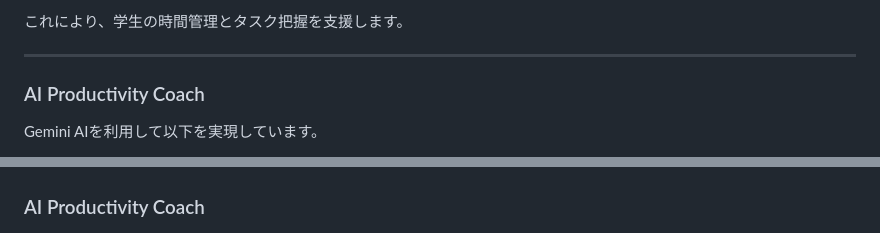
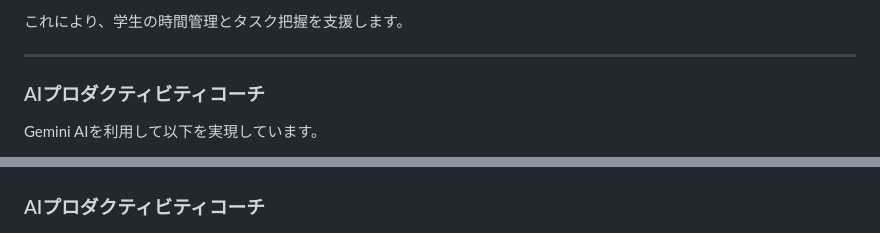
Before and after one commit to HeinZyrOo/Smart-to-do, a Markdown page: README.md, 2 parts joined by grey strips. Rendered like a GitHub page.

```diff
--- a/README.md
+++ b/README.md
@@ -323,7 +325,7 @@ backend/
 
 ---
 
-### AI Productivity Coach
+### AIプロダクティビティコーチ
 Gemini AIを利用して以下を実現しています。
 
 - 今日および今後のタスク分析
@@ -408,7 +410,7 @@ FIREBASE_SERVICE_ACCOUNT_JSON=your_firebase_json
 ### 今日のスケジュール
 ![Today's Schedule](screenshots/Todayschedule.png)
 
-### AI Productivity Coach
+### AIプロダクティビティコーチ
 ![AI Advice](screenshots/AIadvicesection.png)
 
 ---
```
Also changed, not shown: other parts of README.md (+3 -1 lines).
